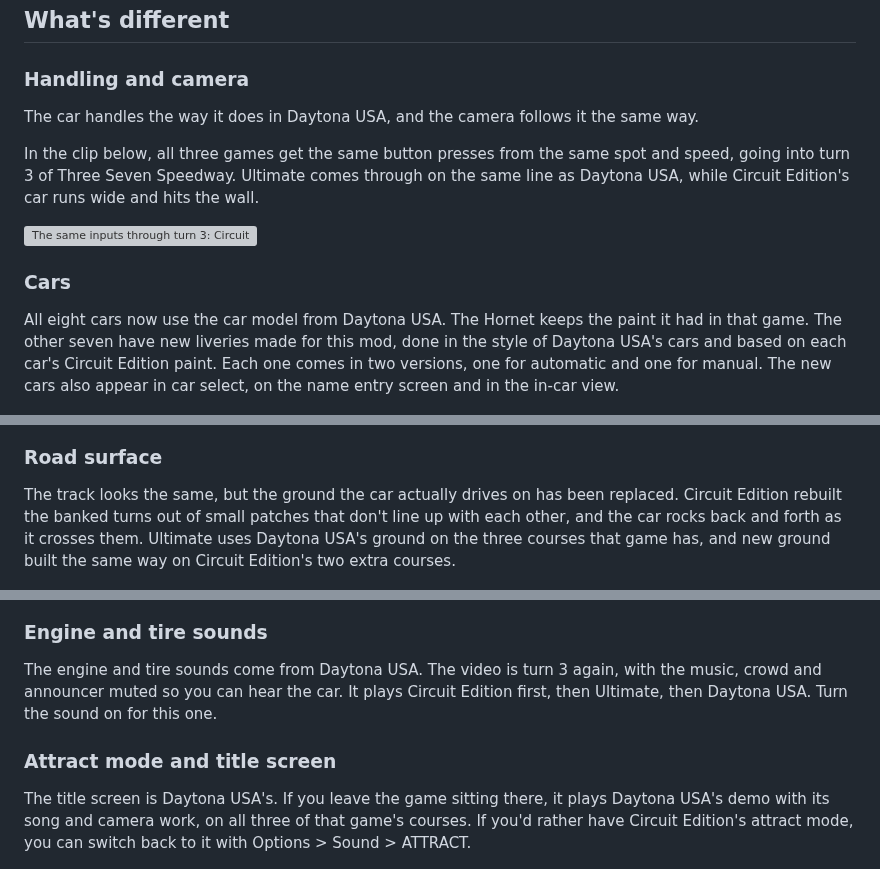
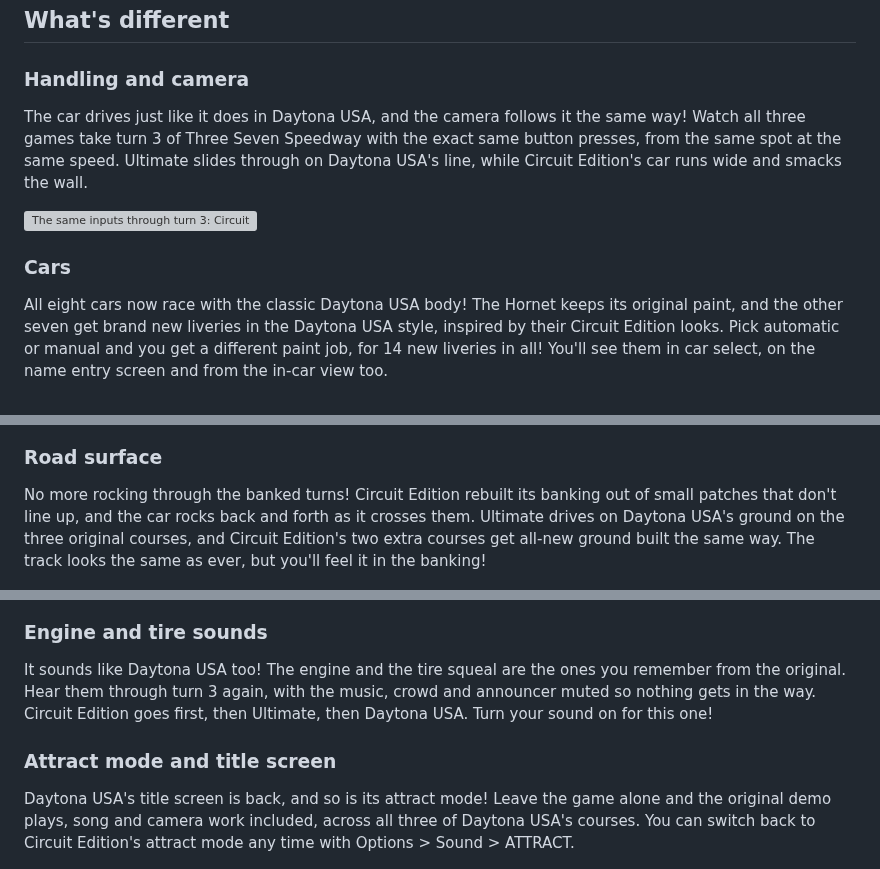
Before and after one commit to AJBats/daytona-cce95, a Markdown page: README.md, 3 parts joined by grey strips. Drawn GitHub-style; grey boxes are pictures that could not be loaded.

Commit message:
README: sell the features
The "What's different" sections lead with what you get, in a livelier
voice: handling, cars, road surface, sounds, attract and the car picker.

Co-Authored-By: Claude Fable 5.1 <noreply@anthropic.com>

```diff
--- a/README.md
+++ b/README.md
@@ -17,53 +17,52 @@ of both games, using the disc builder described under
 
 ### Handling and camera
 
-The car handles the way it does in Daytona USA, and the camera follows it
-the same way.
-
-In the clip below, all three games get the same button presses from the
-same spot and speed, going into turn 3 of Three Seven Speedway. Ultimate
-comes through on the same line as Daytona USA, while Circuit Edition's car
-runs wide and hits the wall.
+The car drives just like it does in Daytona USA, and the camera follows it
+the same way! Watch all three games take turn 3 of Three Seven Speedway
+with the exact same button presses, from the same spot at the same speed.
+Ultimate slides through on Daytona USA's line, while Circuit Edition's car
+runs wide and smacks the wall.
 
 ![The same inputs through turn 3: Circuit Edition, Ultimate and Daytona USA](docs/readme/handling.webp)
 
 ### Cars
 
-All eight cars now use the car model from Daytona USA. The Hornet keeps the
-paint it had in that game. The other seven have new liveries made for this
-mod, done in the style of Daytona USA's cars and based on each car's Circuit
-Edition paint. Each one comes in two versions, one for automatic and one
-for manual. The new cars also appear in car select, on the name entry
-screen and in the in-car view.
+All eight cars now race with the classic Daytona USA body! The Hornet keeps
+its original paint, and the other seven get brand new liveries in the
+Daytona USA style, inspired by their Circuit Edition looks. Pick automatic
+or manual and you get a different paint job, for 14 new liveries in all!
+You'll see them in car select, on the name entry screen and from the in-car
+view too.
 
 ![Car select: Circuit Edition's cars above, Ultimate's below](docs/readme/cars.png)
 
 ### Road surface
 
-The track looks the same, but the ground the car actually drives on has
-been replaced. Circuit Edition rebuilt the banked turns out of small patches
-that don't line up with each other, and the car rocks back and forth as it
-crosses them. Ultimate uses Daytona USA's ground on the three courses that
-game has, and new ground built the same way on Circuit Edition's two extra
-courses.
+No more rocking through the banked turns! Circuit Edition rebuilt its
+banking out of small patches that don't line up, and the car rocks back and
+forth as it crosses them. Ultimate drives on Daytona USA's ground on the
+three original courses, and Circuit Edition's two extra courses get all-new
+ground built the same way. The track looks the same as ever, but you'll
+feel it in the banking!
 
 ![Turn 1's ground in both games, and how far the car leans on it](docs/readme/road_surface.png)
 
 ### Engine and tire sounds
 
-The engine and tire sounds come from Daytona USA. The video is turn 3
-again, with the music, crowd and announcer muted so you can hear the car.
-It plays Circuit Edition first, then Ultimate, then Daytona USA. Turn the
-sound on for this one.
+It sounds like Daytona USA too! The engine and the tire squeal are the ones
+you remember from the original. Hear them through turn 3 again, with the
+music, crowd and announcer muted so nothing gets in the way. Circuit
+Edition goes first, then Ultimate, then Daytona USA. Turn your sound on for
+this one!
 
 <!-- VIDEO: sound.mp4 goes here (drag it into GitHub's editor) -->
 
 ### Attract mode and title screen
 
-The title screen is Daytona USA's. If you leave the game sitting there, it
-plays Daytona USA's demo with its song and camera work, on all three of
-that game's courses. If you'd rather have Circuit Edition's attract mode,
-you can switch back to it with Options > Sound > ATTRACT.
+Daytona USA's title screen is back, and so is its attract mode! Leave the
+game alone and the original demo plays, song and camera work included,
+across all three of Daytona USA's courses. You can switch back to Circuit
+Edition's attract mode any time with Options > Sound > ATTRACT.
 
 <!-- VIDEO: attract.mp4 goes here (drag it into GitHub's editor) -->
 
```
Also changed, not shown: other parts of README.md (+3 -3 lines).
